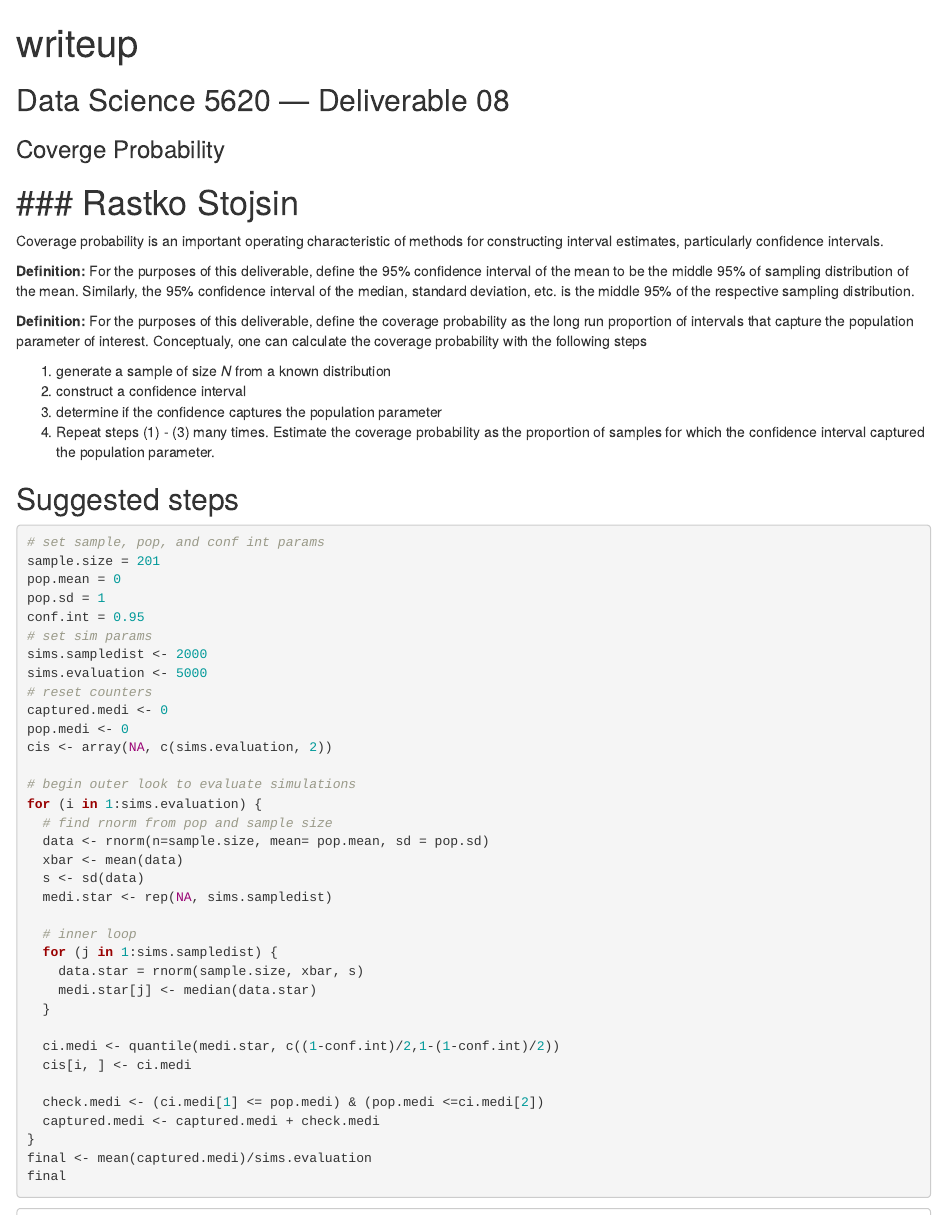
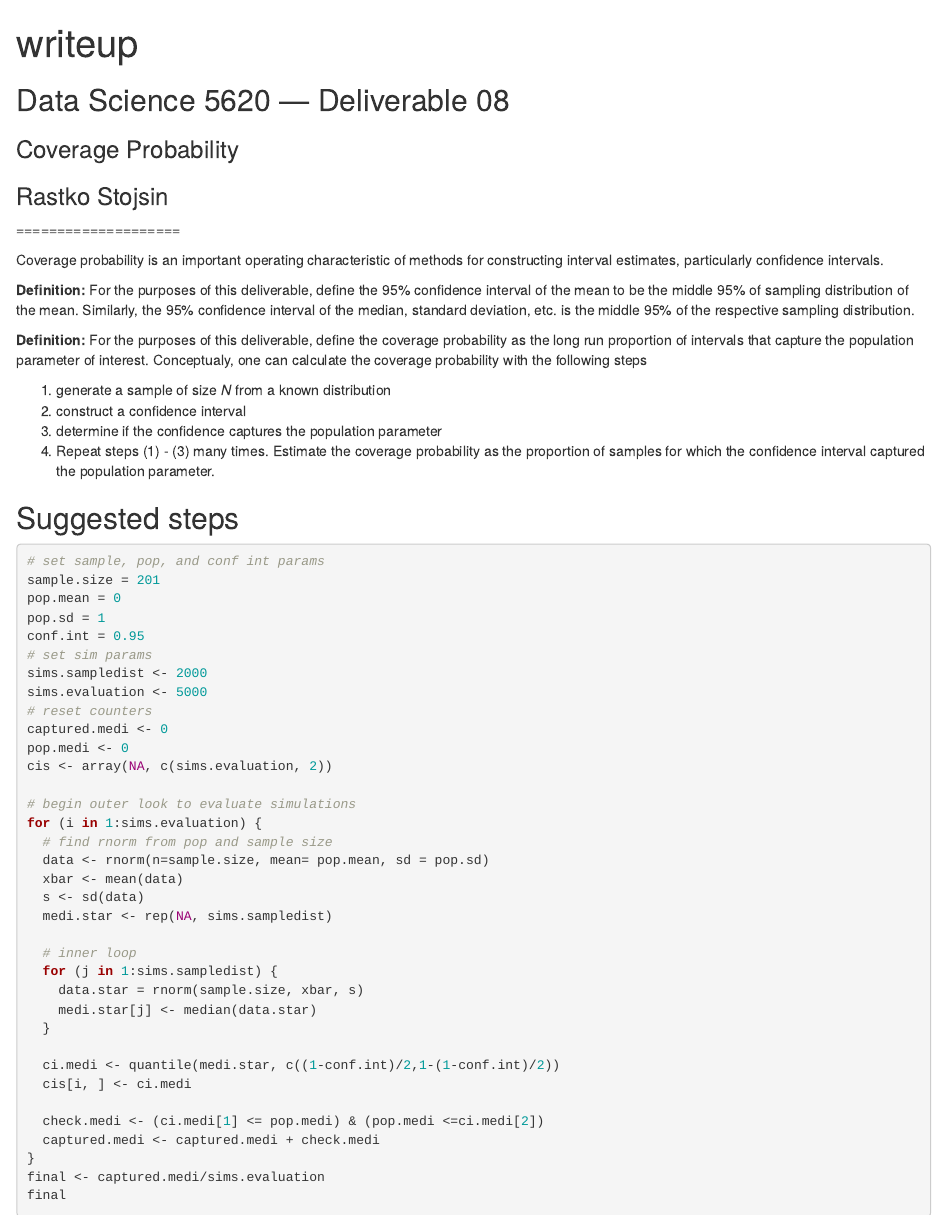
Before and after one commit to ok-tsar/Probability-and-Inference-Portfolio-Stojsin-Rastko, an R Markdown document (08-coverage-probability/writeup.Rmd): the page in a window 1100 px wide, from its top, and a second part further down, joined at a grey line. The pictures show the output file 08-coverage-probability/writeup.html that the author committed with the source, opened offline.

Commit message:
08-update

````diff
--- a/08-coverage-probability/writeup.Rmd
+++ b/08-coverage-probability/writeup.Rmd
@@ -6,8 +6,9 @@ output:
 ---
 
 ## Data Science 5620 --- Deliverable 08
-### Coverge Probability
+### Coverage Probability
 ### Rastko Stojsin
+
 ====================
 
 Coverage probability is an important operating characteristic of methods
@@ -68,7 +69,7 @@ for (i in 1:sims.evaluation) {
   check.medi <- (ci.medi[1] <= pop.medi) & (pop.medi <=ci.medi[2])
   captured.medi <- captured.medi + check.medi
 }
-final <- mean(captured.medi)/sims.evaluation
+final <- captured.medi/sims.evaluation
 final
 ```
 
````
Also changed, not shown: 08-coverage-probability/writeup.html, 7 other files.
